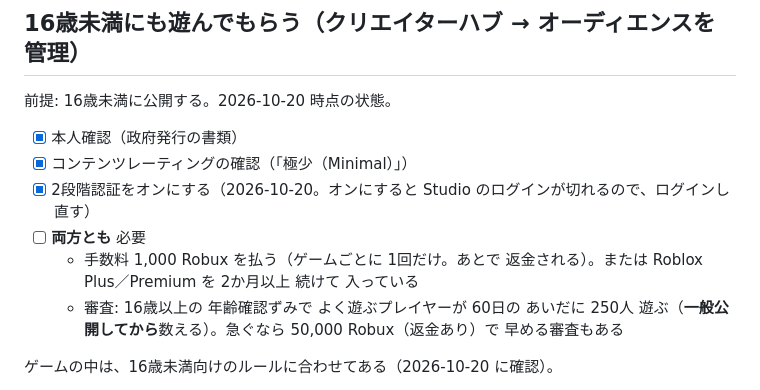
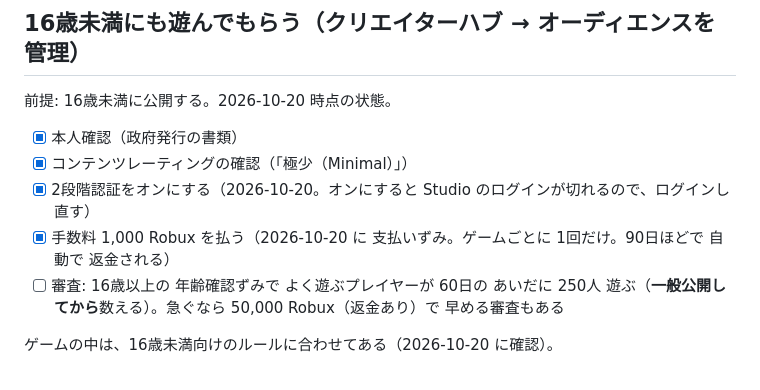
Before and after one commit to skisuki11-byte/desktop-tutorial, a Markdown page: roblox-candy-garden/PUBLISH.md, the part around the change. Rendered like a GitHub page.

Commit message:
キャンディガーデン: 2段階認証と 公開手数料が すんだことを PUBLISH.md に 書く
Co-Authored-By: Claude Opus 5.5 <noreply@anthropic.com>

```diff
--- a/roblox-candy-garden/PUBLISH.md
+++ b/roblox-candy-garden/PUBLISH.md
@@ -74,9 +74,8 @@
 - [x] 本人確認（政府発行の書類）
 - [x] コンテンツレーティングの確認（「極少（Minimal）」）
 - [x] 2段階認証をオンにする（2026-10-20。オンにすると Studio のログインが切れるので、ログインし直す）
-- [ ] **両方とも** 必要
-  - 手数料 1,000 Robux を払う（ゲームごとに 1回だけ。あとで 返金される）。または Roblox Plus／Premium を 2か月以上 続けて 入っている
-  - 審査: 16歳以上の 年齢確認ずみで よく遊ぶプレイヤーが 60日の あいだに 250人 遊ぶ（**一般公開してから**数える）。急ぐなら 50,000 Robux（返金あり）で 早める審査もある
+- [x] 手数料 1,000 Robux を払う（2026-10-20 に 支払いずみ。ゲームごとに 1回だけ。90日ほどで 自動で 返金される）
+- [ ] 審査: 16歳以上の 年齢確認ずみで よく遊ぶプレイヤーが 60日の あいだに 250人 遊ぶ（**一般公開してから**数える）。急ぐなら 50,000 Robux（返金あり）で 早める審査もある
 
 ゲームの中は、16歳未満向けのルールに合わせてある（2026-10-20 に確認）。
 - お金で ランダムなもの（たまご・ガチャ）を 売らない → `PolicyService` の「有料ランダムアイテム」制限に当たらない
```
